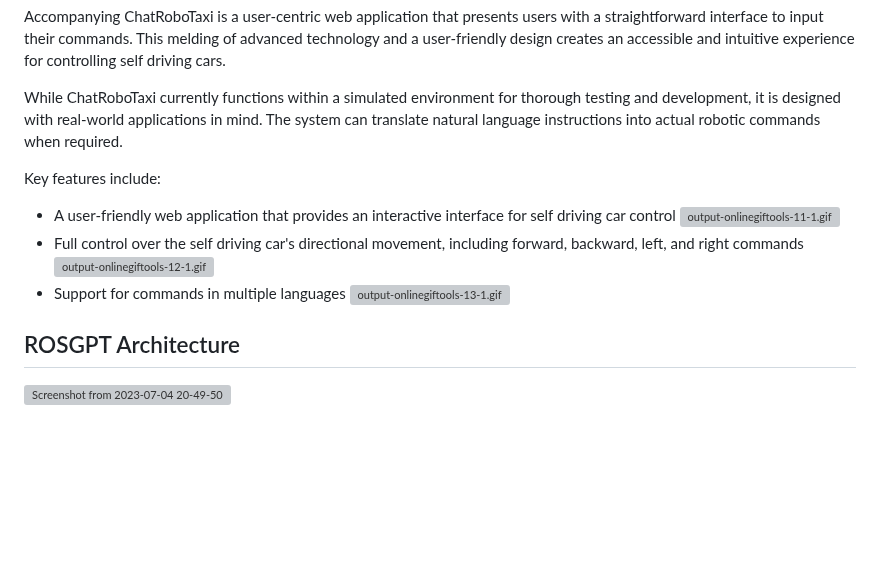
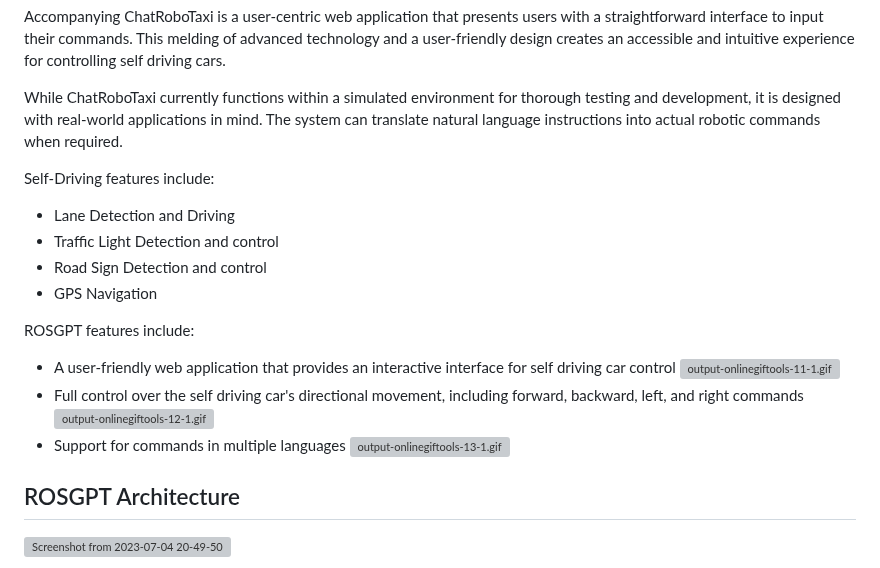
Before and after one commit to Gaurang-1402/ChatRoboTaxi, a Markdown page: README.md, the part around the change. Drawn GitHub-style; blank space fills up the shorter version; grey boxes are pictures that could not be loaded.

Commit message:
add self driving description in README

```diff
--- a/README.md
+++ b/README.md
@@ -7,13 +7,22 @@ Accompanying ChatRoboTaxi is a user-centric web application that presents users
 While ChatRoboTaxi currently functions within a simulated environment for thorough testing and development, it is designed with real-world applications in mind. The system can translate natural language instructions into actual robotic commands when required.
 
 
-Key features include:
+Self-Driving features include:
+- Lane Detection and Driving
+- Traffic Light Detection and control
+- Road Sign Detection and control
+- GPS Navigation
+
+
+ROSGPT features include:
 - A user-friendly web application that provides an interactive interface for self driving car control
 [![output-onlinegiftools-11-1.gif](https://i.postimg.cc/CxY3yS7g/output-onlinegiftools-11-1.gif)](https://postimg.cc/nCRRB8NR)
 - Full control over the self driving car's directional movement, including forward, backward, left, and right commands
 [![output-onlinegiftools-12-1.gif](https://i.postimg.cc/wM8WhQbp/output-onlinegiftools-12-1.gif)](https://postimg.cc/XGLcWdbH)
 - Support for commands in multiple languages
 [![output-onlinegiftools-13-1.gif](https://i.postimg.cc/Dw9bfpWn/output-onlinegiftools-13-1.gif)](https://postimg.cc/87bCtHB0)
+
+
 
 ## ROSGPT Architecture
 
```
